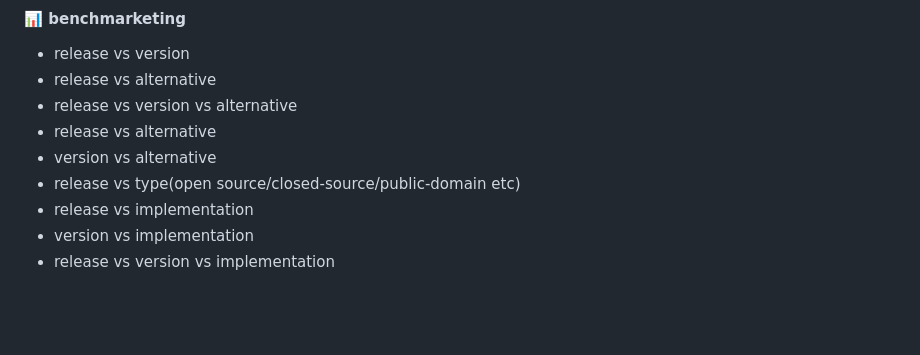
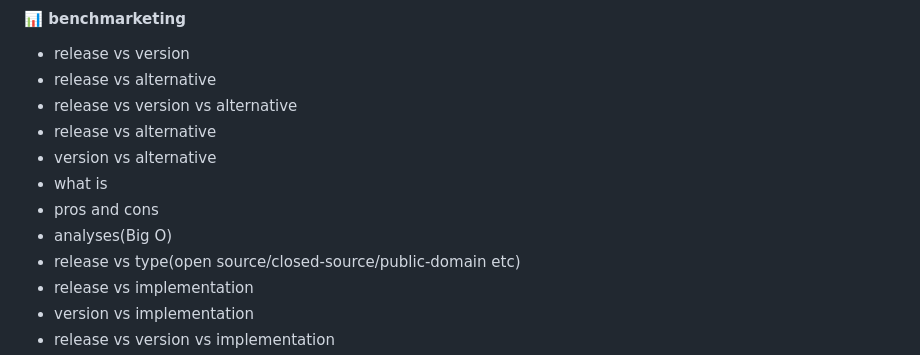
Before and after one commit to 0o9mVd5qF835M1C66LtB9iHQ1IrxpPPM7BXX33h/commandslinux, a Markdown page: README.md, the part around the change. GitHub-like rendering; blank space fills up the shorter version.

```diff
--- a/README.md
+++ b/README.md
@@ -26,6 +26,9 @@ Dependencies: jQuery and Bootstrap 5.
 - release vs version vs alternative
 - release vs alternative
 - version vs alternative
+- what is
+- pros and cons
+- analyses(Big O)
 - release vs type(open source/closed-source/public-domain etc)
 - release vs implementation
 - version vs implementation
```
